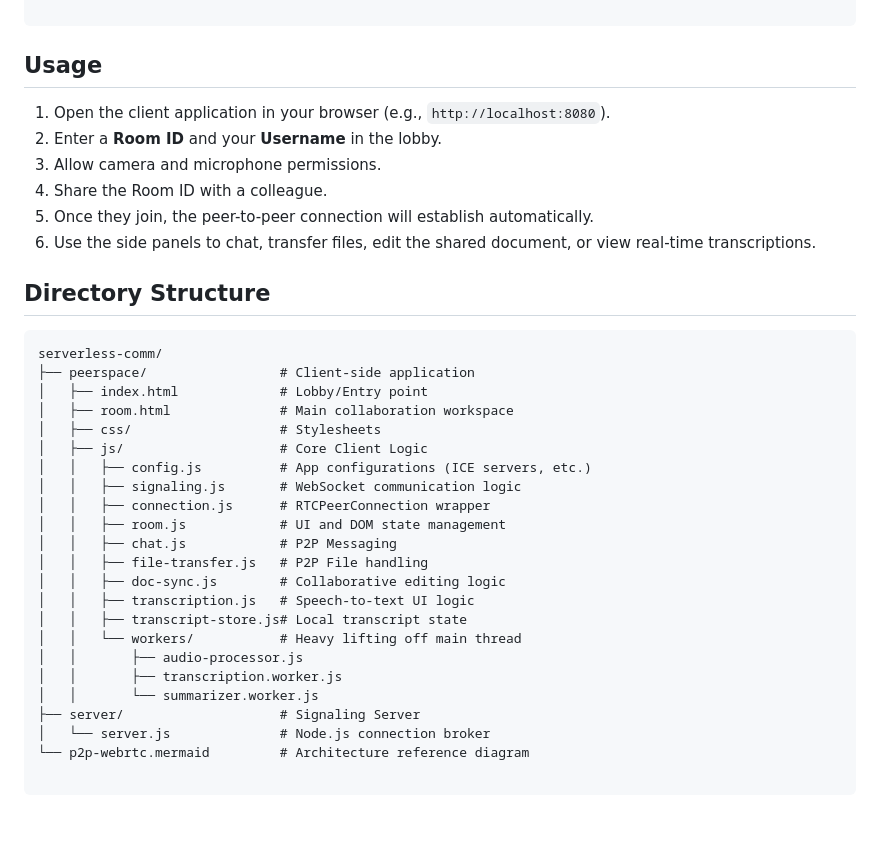
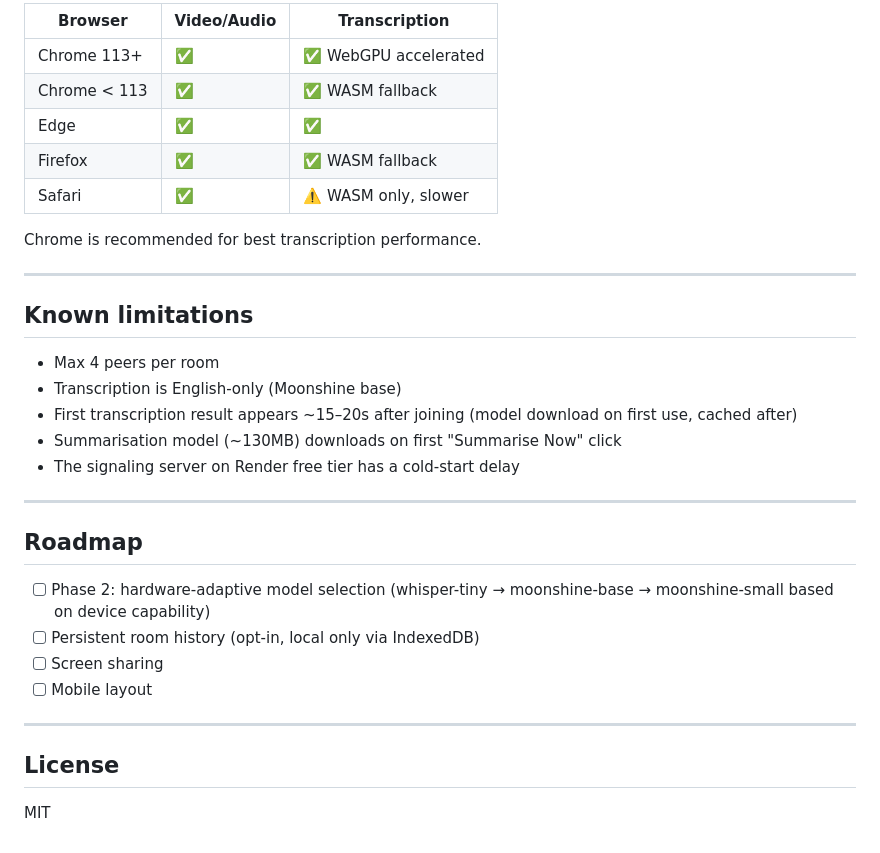
Before and after one commit to Baaqar-007/serverless-comm, a Markdown page: README.md, the part around one of its changes. Drawn GitHub-style; blank space fills up the shorter version.

````diff
--- a/README.md
+++ b/README.md
@@ -69,38 +131,35 @@ python3 -m http.server -d peerspace/ 8080
 
+| Browser | Video/Audio | Transcription |
+|---|---|---|
+| Chrome 113+ | ✅ | ✅ WebGPU accelerated |
+| Chrome < 113 | ✅ | ✅ WASM fallback |
+| Edge | ✅ | ✅ |
+| Firefox | ✅ | ✅ WASM fallback |
+| Safari | ✅ | ⚠️ WASM only, slower |
 
-## Usage
+Chrome is recommended for best transcription performance.
 
-1. Open the client application in your browser (e.g., `http://localhost:8080`).
-2. Enter a **Room ID** and your **Username** in the lobby.
-3. Allow camera and microphone permissions.
-4. Share the Room ID with a colleague.
-5. Once they join, the peer-to-peer connection will establish automatically.
-6. Use the side panels to chat, transfer files, edit the shared document, or view real-time transcriptions.
+---
 
-## Directory Structure
+## Known limitations
 
-```text
-serverless-comm/
-├── peerspace/                 # Client-side application
-│   ├── index.html             # Lobby/Entry point
-│   ├── room.html              # Main collaboration workspace
-│   ├── css/                   # Stylesheets
-│   ├── js/                    # Core Client Logic
-│   │   ├── config.js          # App configurations (ICE servers, etc.)
-│   │   ├── signaling.js       # WebSocket communication logic
-│   │   ├── connection.js      # RTCPeerConnection wrapper
-│   │   ├── room.js            # UI and DOM state management
-│   │   ├── chat.js            # P2P Messaging
-│   │   ├── file-transfer.js   # P2P File handling
-│   │   ├── doc-sync.js        # Collaborative editing logic
-│   │   ├── transcription.js   # Speech-to-text UI logic
-│   │   ├── transcript-store.js# Local transcript state
-│   │   └── workers/           # Heavy lifting off main thread
-│   │       ├── audio-processor.js
-│   │       ├── transcription.worker.js
-│   │       └── summarizer.worker.js
-├── server/                    # Signaling Server
-│   └── server.js              # Node.js connection broker
-└── p2p-webrtc.mermaid         # Architecture reference diagram
+- Max 4 peers per room
+- Transcription is English-only (Moonshine base)
+- First transcription result appears ~15–20s after joining (model download on first use, cached after)
+- Summarisation model (~130MB) downloads on first "Summarise Now" click
+- The signaling server on Render free tier has a cold-start delay
 
-```
+---
+
+## Roadmap
+
+- [ ] Phase 2: hardware-adaptive model selection (whisper-tiny → moonshine-base → moonshine-small based on device capability)
+- [ ] Persistent room history (opt-in, local only via IndexedDB)
+- [ ] Screen sharing
+- [ ] Mobile layout
+
+---
+
+## License
+
+MIT
````
Also changed, not shown: other parts of README.md (+99 -37 lines).
